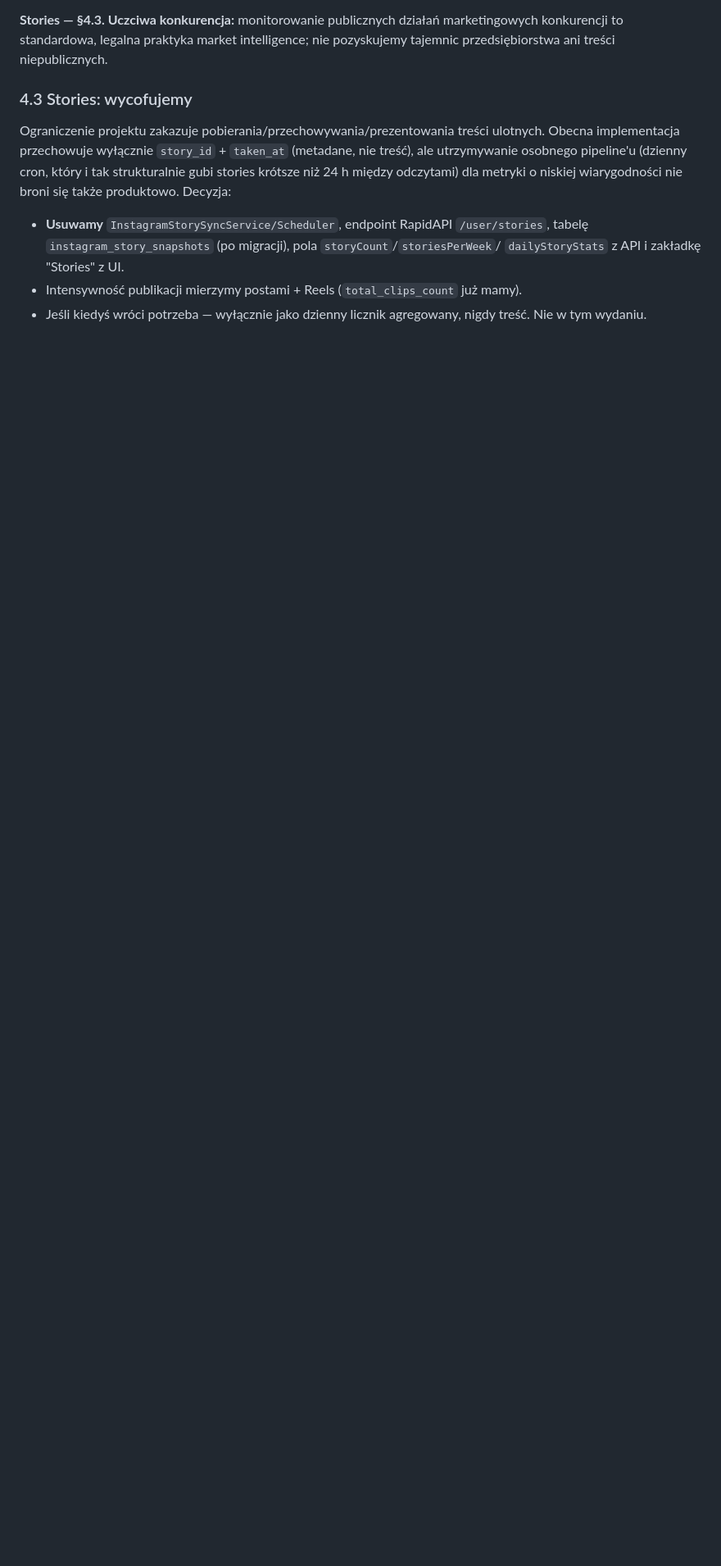
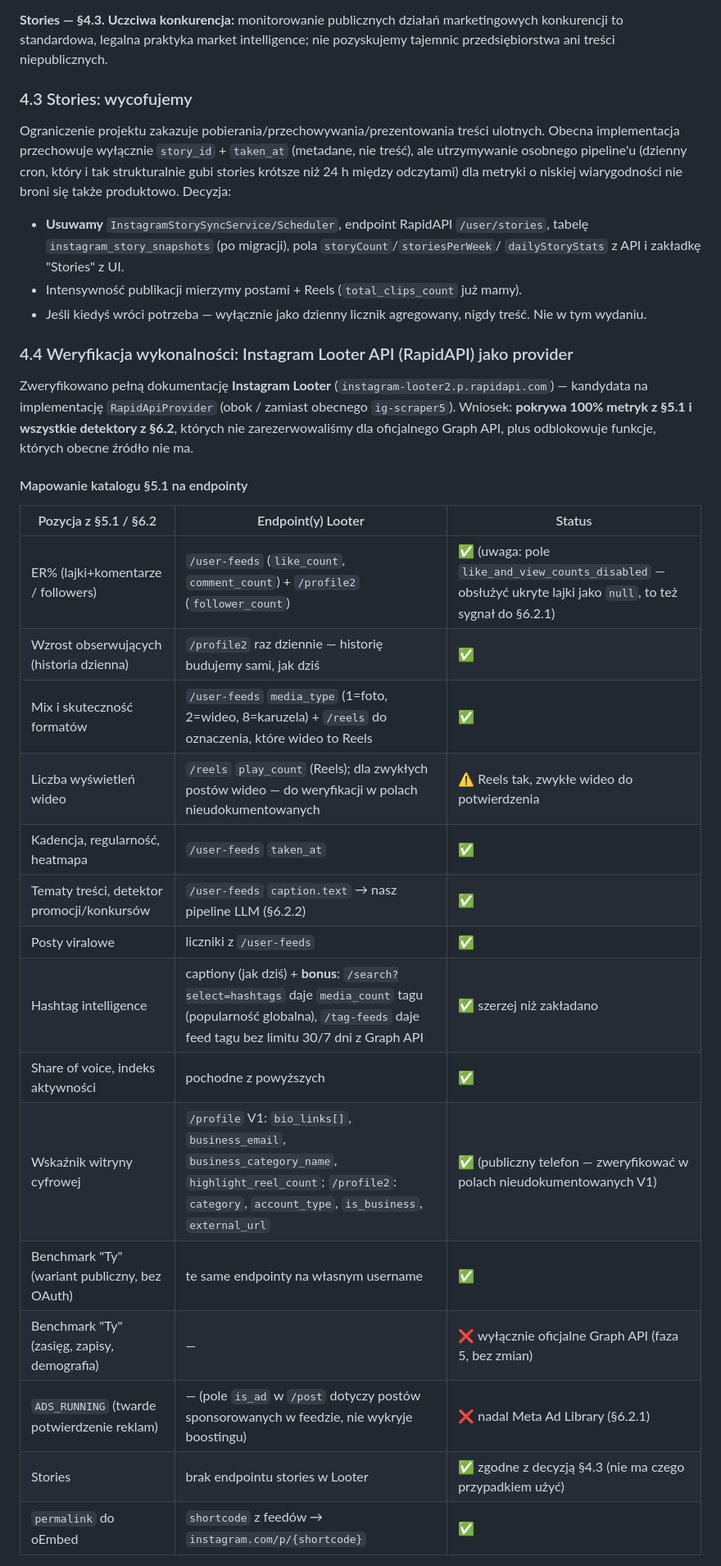
Before and after one commit to maciej-sienkiewicz/automotive-crm-v2-backend, a Markdown page: docs/instagram-competitor-module-redesign.md, the part around one of its changes. Shown at 82% size. Rendered like a GitHub page; blank space fills up the shorter version.

```diff
--- a/docs/instagram-competitor-module-redesign.md
+++ b/docs/instagram-competitor-module-redesign.md
@@ -210,3 +210,32 @@ produktowo. Decyzja:
   `dailyStoryStats` z API i zakładkę "Stories" z UI.
 - Intensywność publikacji mierzymy postami + Reels (`total_clips_count` już mamy).
 - Jeśli kiedyś wróci potrzeba — wyłącznie jako dzienny licznik agregowany, nigdy treść. Nie w tym wydaniu.
+
+### 4.4 Weryfikacja wykonalności: Instagram Looter API (RapidAPI) jako provider
+
+Zweryfikowano pełną dokumentację **Instagram Looter** (`instagram-looter2.p.rapidapi.com`) —
+kandydata na implementację `RapidApiProvider` (obok / zamiast obecnego `ig-scraper5`).
+Wniosek: **pokrywa 100% metryk z §5.1 i wszystkie detektory z §6.2**, których nie
+zarezerwowaliśmy dla oficjalnego Graph API, plus odblokowuje funkcje, których obecne
+źródło nie ma.
+
+#### Mapowanie katalogu §5.1 na endpointy
+
+| Pozycja z §5.1 / §6.2 | Endpoint(y) Looter | Status |
+|---|---|---|
+| ER% (lajki+komentarze / followers) | `/user-feeds` (`like_count`, `comment_count`) + `/profile2` (`follower_count`) | ✅ (uwaga: pole `like_and_view_counts_disabled` — obsłużyć ukryte lajki jako `null`, to też sygnał do §6.2.1) |
+| Wzrost obserwujących (historia dzienna) | `/profile2` raz dziennie — historię budujemy sami, jak dziś | ✅ |
+| Mix i skuteczność formatów | `/user-feeds` `media_type` (1=foto, 2=wideo, 8=karuzela) + `/reels` do oznaczenia, które wideo to Reels | ✅ |
+| Liczba wyświetleń wideo | `/reels` `play_count` (Reels); dla zwykłych postów wideo — do weryfikacji w polach nieudokumentowanych | ⚠️ Reels tak, zwykłe wideo do potwierdzenia |
+| Kadencja, regularność, heatmapa | `/user-feeds` `taken_at` | ✅ |
+| Tematy treści, detektor promocji/konkursów | `/user-feeds` `caption.text` → nasz pipeline LLM (§6.2.2) | ✅ |
+| Posty viralowe | liczniki z `/user-feeds` | ✅ |
+| Hashtag intelligence | captiony (jak dziś) + **bonus**: `/search?select=hashtags` daje `media_count` tagu (popularność globalna), `/tag-feeds` daje feed tagu bez limitu 30/7 dni z Graph API | ✅ szerzej niż zakładano |
+| Share of voice, indeks aktywności | pochodne z powyższych | ✅ |
+| Wskaźnik witryny cyfrowej | `/profile` V1: `bio_links[]`, `business_email`, `business_category_name`, `highlight_reel_count`; `/profile2`: `category`, `account_type`, `is_business`, `external_url` | ✅ (publiczny telefon — zweryfikować w polach nieudokumentowanych V1) |
+| Benchmark "Ty" (wariant publiczny, bez OAuth) | te same endpointy na własnym username | ✅ |
+| Benchmark "Ty" (zasięg, zapisy, demografia) | — | ❌ wyłącznie oficjalne Graph API (faza 5, bez zmian) |
+| `ADS_RUNNING` (twarde potwierdzenie reklam) | — (pole `is_ad` w `/post` dotyczy postów sponsorowanych w feedzie, nie wykryje boostingu) | ❌ nadal Meta Ad Library (§6.2.1) |
+| Stories | brak endpointu stories w Looter | ✅ zgodne z decyzją §4.3 (nie ma czego przypadkiem użyć) |
+| `permalink` do oEmbed | `shortcode` z feedów → `instagram.com/p/{shortcode}` | ✅ |
+
```
Also changed, not shown: other parts of docs/instagram-competitor-module-redesign.md (+36 -0 lines).
